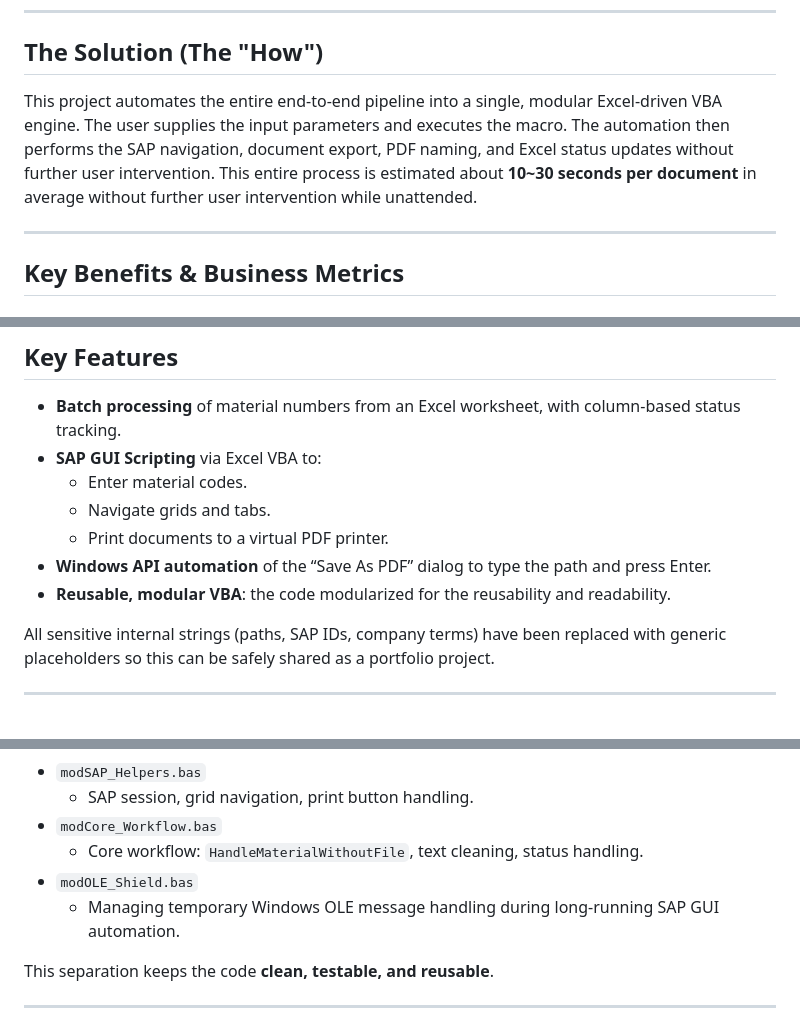
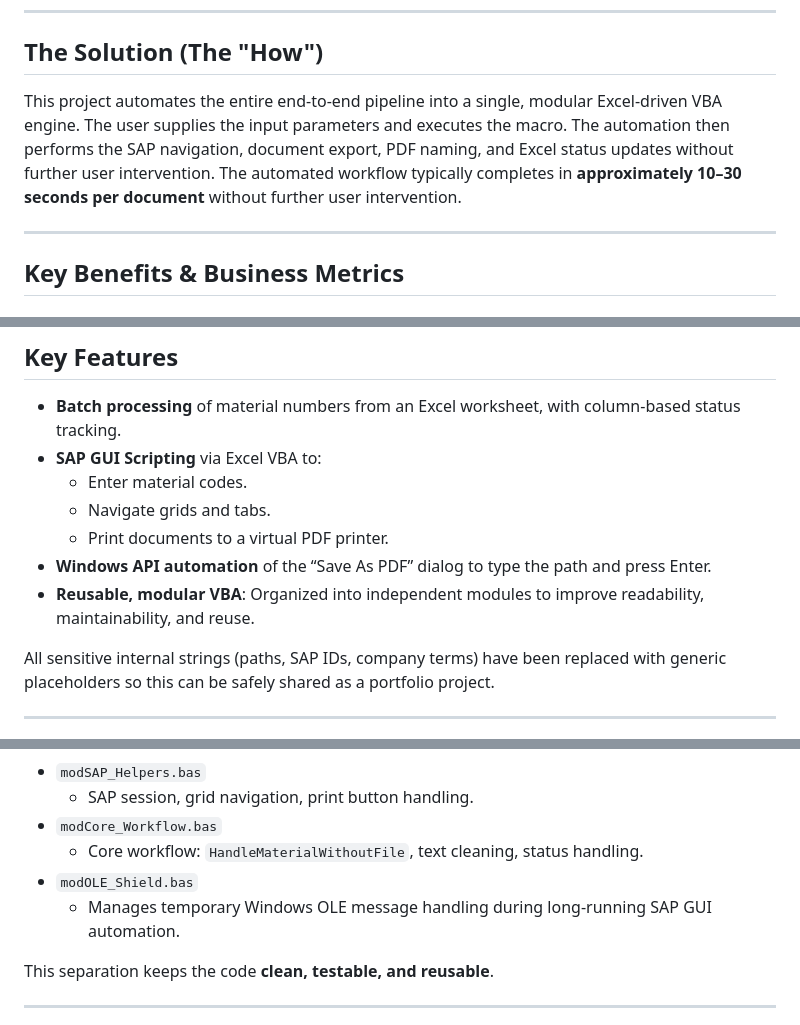
Before and after one commit to seungtaemoon/Portfolio, a Markdown page: vba-sap-document-batch-export/ReadMe.md, 3 parts joined by grey strips. Drawn GitHub-style.

Commit message:
Update ReadMe with project overview and details

```diff
--- a/vba-sap-document-batch-export/ReadMe.md
+++ b/vba-sap-document-batch-export/ReadMe.md
@@ -23,7 +23,7 @@ This manual process takes an estimated average of **3 to 5 minutes per document*
 
 ## The Solution (The "How")
 
-This project automates the entire end-to-end pipeline into a single, modular Excel-driven VBA engine. The user supplies the input parameters and executes the macro. The automation then performs the SAP navigation, document export, PDF naming, and Excel status updates without further user intervention. This entire process is estimated about **10~30 seconds per document** in average without further user intervention while unattended.
+This project automates the entire end-to-end pipeline into a single, modular Excel-driven VBA engine. The user supplies the input parameters and executes the macro. The automation then performs the SAP navigation, document export, PDF naming, and Excel status updates without further user intervention. The automated workflow typically completes in **approximately 10–30 seconds per document** without further user intervention.
 
 ---
 
@@ -54,7 +54,7 @@ This project automates the entire end-to-end pipeline into a single, modular Exc
   - Navigate grids and tabs.
   - Print documents to a virtual PDF printer.
 - **Windows API automation** of the “Save As PDF” dialog to type the path and press Enter.
-- **Reusable, modular VBA**: the code modularized for the reusability and readability.
+- **Reusable, modular VBA**: Organized into independent modules to improve readability, maintainability, and reuse.
 
 All sensitive internal strings (paths, SAP IDs, company terms) have been replaced with generic placeholders so this can be safely shared as a portfolio project.
 
@@ -85,7 +85,7 @@ Suggested module layout:
 - `modCore_Workflow.bas`
   - Core workflow: `HandleMaterialWithoutFile`, text cleaning, status handling.
 - `modOLE_Shield.bas`
-  - Managing temporary Windows OLE message handling during long-running SAP GUI automation.
+  - Manages temporary Windows OLE message handling during long-running SAP GUI automation.
 
 This separation keeps the code **clean, testable, and reusable**.
 
```
